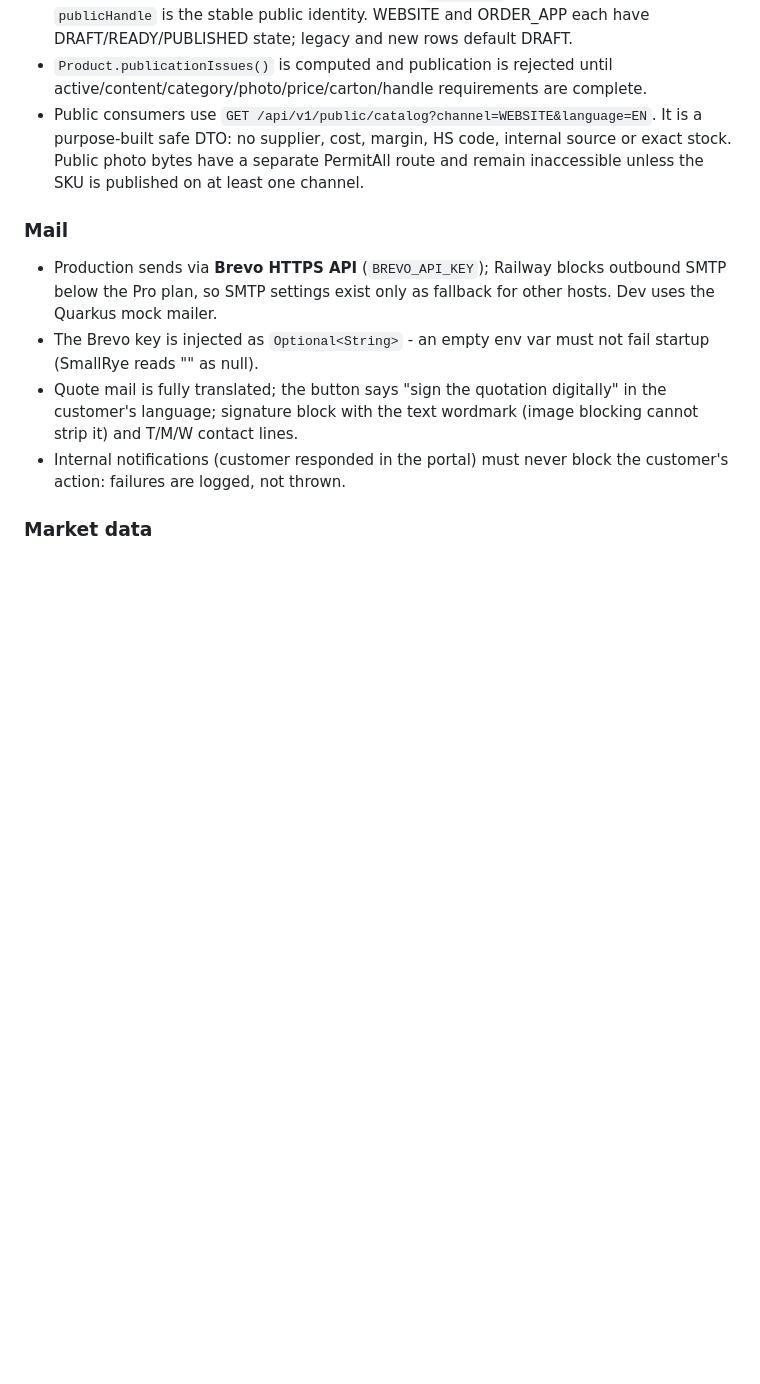
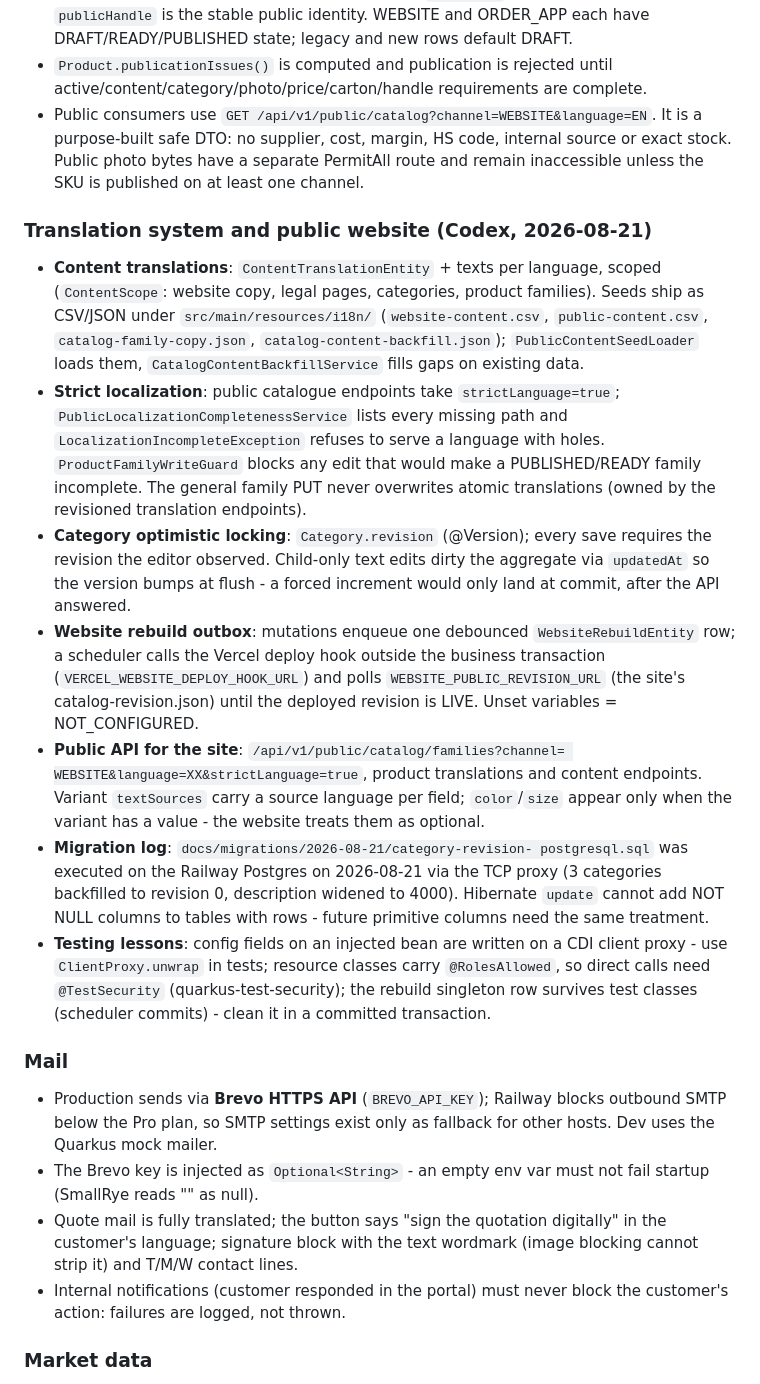
Before and after one commit to EntegoBV/enrosed-erp-backend, a Markdown page: AI-CONTEXT.md, the part around the change. Rendered like a GitHub page; blank space fills up the shorter version.

Commit message:
AI-CONTEXT: translation system, rebuild outbox, migration log, test lessons
Co-Authored-By: Claude Fable 5 <noreply@anthropic.com>

```diff
--- a/AI-CONTEXT.md
+++ b/AI-CONTEXT.md
@@ -121,6 +121,45 @@ Dev DB: H2 file (`./data`, schema update). Prod: Postgres via PG* env vars
   source or exact stock. Public photo bytes have a separate PermitAll route and
   remain inaccessible unless the SKU is published on at least one channel.
 
+### Translation system and public website (Codex, 2026-08-21)
+- **Content translations**: `ContentTranslationEntity` + texts per language,
+  scoped (`ContentScope`: website copy, legal pages, categories, product
+  families). Seeds ship as CSV/JSON under `src/main/resources/i18n/`
+  (`website-content.csv`, `public-content.csv`, `catalog-family-copy.json`,
+  `catalog-content-backfill.json`); `PublicContentSeedLoader` loads them,
+  `CatalogContentBackfillService` fills gaps on existing data.
+- **Strict localization**: public catalogue endpoints take
+  `strictLanguage=true`; `PublicLocalizationCompletenessService` lists
+  every missing path and `LocalizationIncompleteException` refuses to
+  serve a language with holes. `ProductFamilyWriteGuard` blocks any edit
+  that would make a PUBLISHED/READY family incomplete. The general family
+  PUT never overwrites atomic translations (owned by the revisioned
+  translation endpoints).
+- **Category optimistic locking**: `Category.revision` (@Version); every
+  save requires the revision the editor observed. Child-only text edits
+  dirty the aggregate via `updatedAt` so the version bumps at flush - a
+  forced increment would only land at commit, after the API answered.
+- **Website rebuild outbox**: mutations enqueue one debounced
+  `WebsiteRebuildEntity` row; a scheduler calls the Vercel deploy hook
+  outside the business transaction (`VERCEL_WEBSITE_DEPLOY_HOOK_URL`) and
+  polls `WEBSITE_PUBLIC_REVISION_URL` (the site's catalog-revision.json)
+  until the deployed revision is LIVE. Unset variables = NOT_CONFIGURED.
+- **Public API for the site**: `/api/v1/public/catalog/families?channel=
+  WEBSITE&language=XX&strictLanguage=true`, product translations and
+  content endpoints. Variant `textSources` carry a source language per
+  field; `color`/`size` appear only when the variant has a value - the
+  website treats them as optional.
+- **Migration log**: `docs/migrations/2026-08-21/category-revision-
+  postgresql.sql` was executed on the Railway Postgres on 2026-08-21 via
+  the TCP proxy (3 categories backfilled to revision 0, description
+  widened to 4000). Hibernate `update` cannot add NOT NULL columns to
+  tables with rows - future primitive columns need the same treatment.
+- **Testing lessons**: config fields on an injected bean are written on a
+  CDI client proxy - use `ClientProxy.unwrap` in tests; resource classes
+  carry `@RolesAllowed`, so direct calls need `@TestSecurity`
+  (quarkus-test-security); the rebuild singleton row survives test
+  classes (scheduler commits) - clean it in a committed transaction.
+
 ### Mail
 - Production sends via **Brevo HTTPS API** (`BREVO_API_KEY`); Railway
   blocks outbound SMTP below the Pro plan, so SMTP settings exist only as
```
